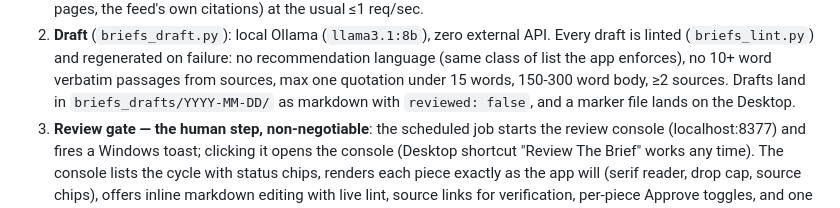
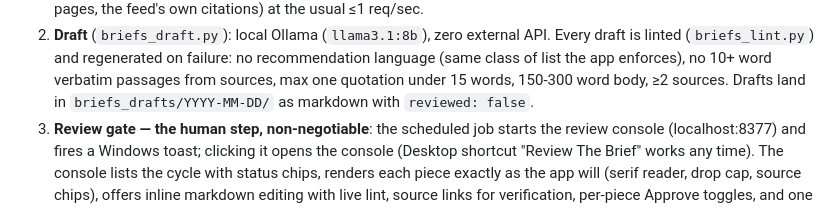
Before and after one commit to joeroth21/prelude-data, a Markdown page: README.md, the part around the change. Drawn GitHub-style.

Commit message:
README: drop stale Desktop-marker mention
Co-Authored-By: Claude Fable 5 <noreply@anthropic.com>

```diff
--- a/README.md
+++ b/README.md
@@ -108,7 +108,7 @@ the pipeline gathers material and drafts 4-5 short news pieces for the app's
    no recommendation language (same class of list the app enforces), no 10+
    word verbatim passages from sources, max one quotation under 15 words,
    150-300 word body, ≥2 sources. Drafts land in `briefs_drafts/YYYY-MM-DD/`
-   as markdown with `reviewed: false`, and a marker file lands on the Desktop.
+   as markdown with `reviewed: false`.
 3. **Review gate — the human step, non-negotiable**: the scheduled job
    starts the review console (localhost:8377) and fires a Windows toast;
    clicking it opens the console (Desktop shortcut "Review The Brief" works
```
